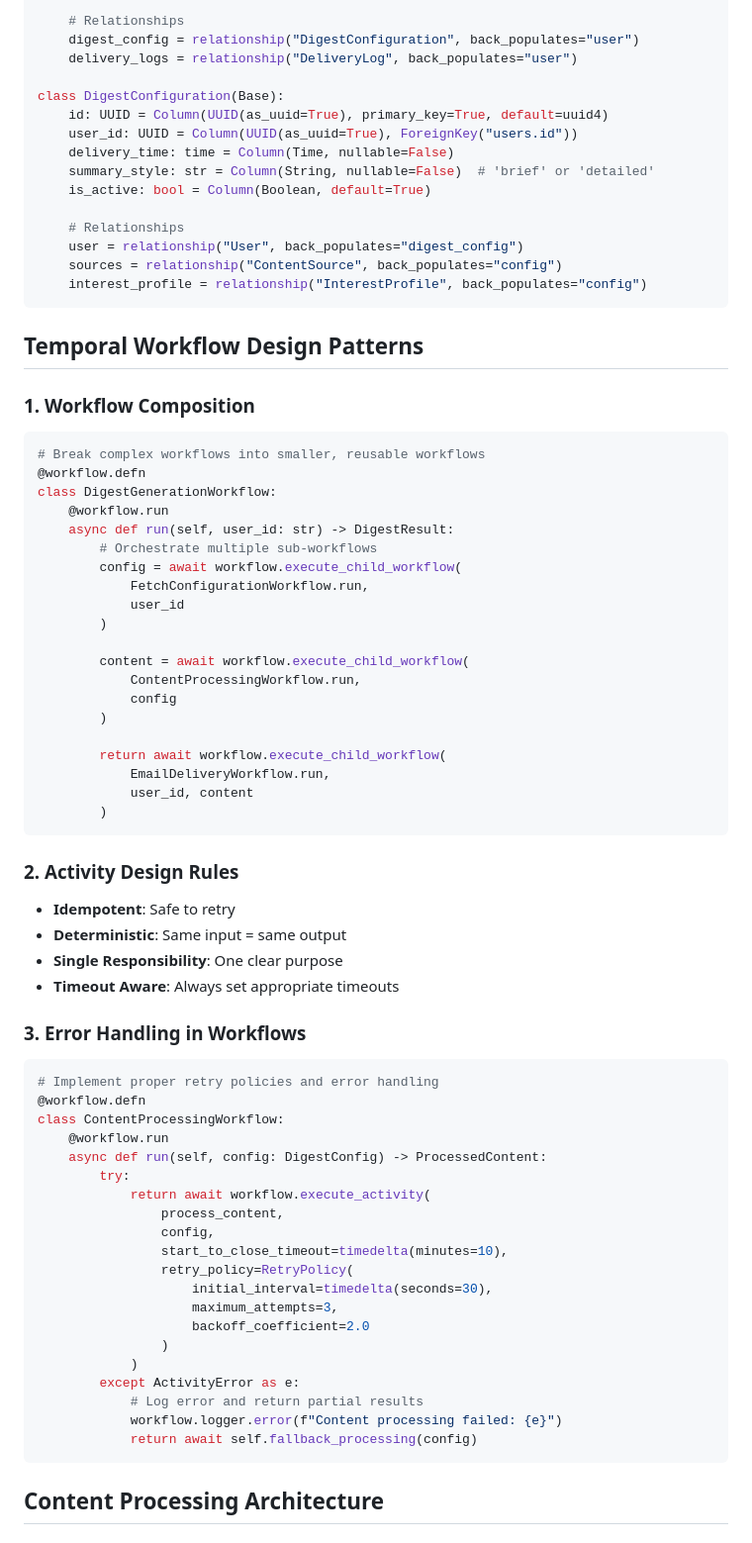
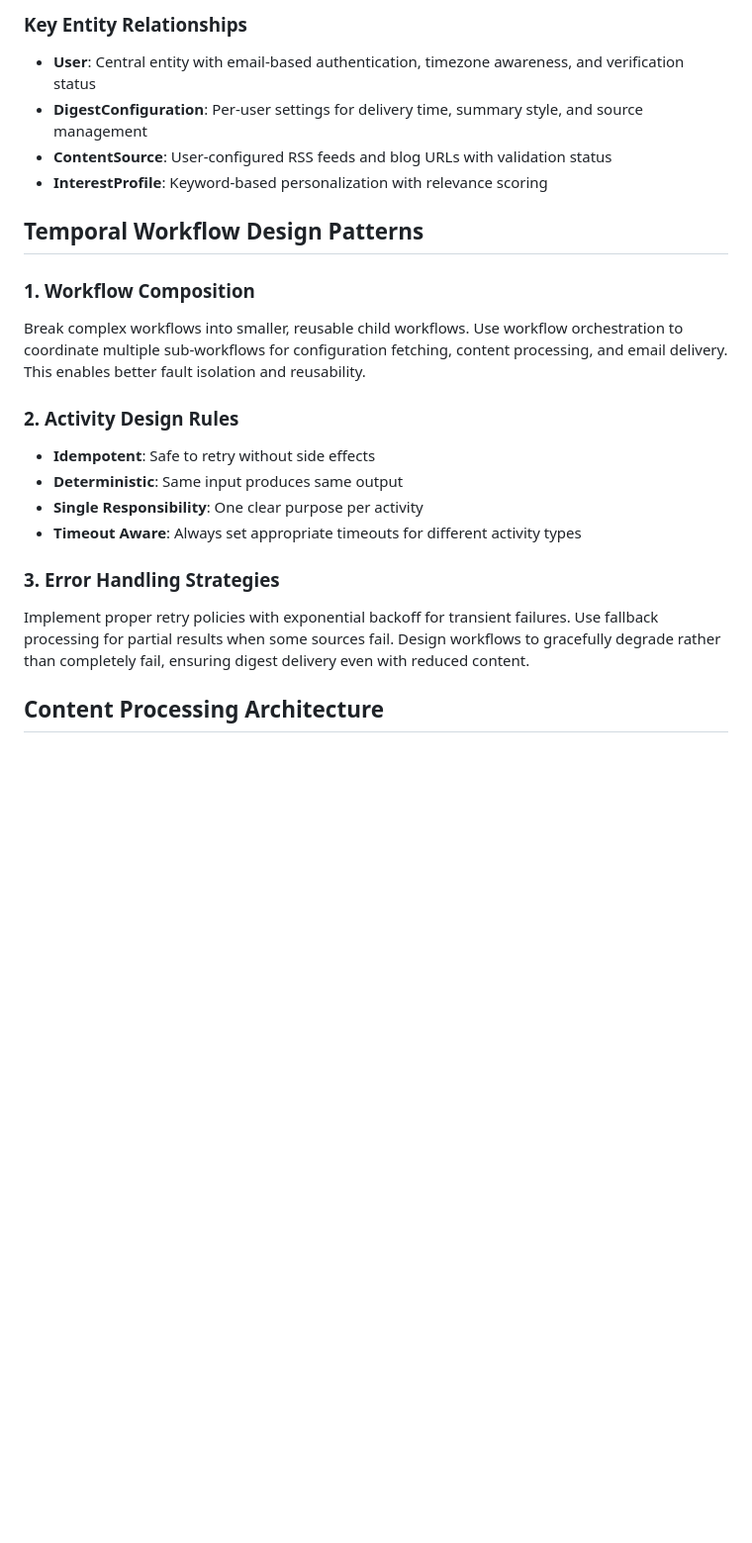
Before and after one commit to PuChenTW/Periscope, a Markdown page: backend/CLAUDE.md, the part around one of its changes. Shown at 99% size. Rendered like a GitHub page; blank space fills up the shorter version.

````diff
--- a/backend/CLAUDE.md
+++ b/backend/CLAUDE.md
@@ -428,76 +289,23 @@ class User(Base):
 
-    # Relationships
-    digest_config = relationship("DigestConfiguration", back_populates="user")
-    delivery_logs = relationship("DeliveryLog", back_populates="user")
-
-class DigestConfiguration(Base):
-    id: UUID = Column(UUID(as_uuid=True), primary_key=True, default=uuid4)
-    user_id: UUID = Column(UUID(as_uuid=True), ForeignKey("users.id"))
-    delivery_time: time = Column(Time, nullable=False)
-    summary_style: str = Column(String, nullable=False)  # 'brief' or 'detailed'
-    is_active: bool = Column(Boolean, default=True)
-
-    # Relationships
-    user = relationship("User", back_populates="digest_config")
-    sources = relationship("ContentSource", back_populates="config")
-    interest_profile = relationship("InterestProfile", back_populates="config")
-```
+### Key Entity Relationships
+- **User**: Central entity with email-based authentication, timezone awareness, and verification status
+- **DigestConfiguration**: Per-user settings for delivery time, summary style, and source management
+- **ContentSource**: User-configured RSS feeds and blog URLs with validation status
+- **InterestProfile**: Keyword-based personalization with relevance scoring
 
 ## Temporal Workflow Design Patterns
 
 ### 1. Workflow Composition
-```python
-# Break complex workflows into smaller, reusable workflows
-@workflow.defn
-class DigestGenerationWorkflow:
-    @workflow.run
-    async def run(self, user_id: str) -> DigestResult:
-        # Orchestrate multiple sub-workflows
-        config = await workflow.execute_child_workflow(
-            FetchConfigurationWorkflow.run,
-            user_id
-        )
-
-        content = await workflow.execute_child_workflow(
-            ContentProcessingWorkflow.run,
-            config
-        )
-
-        return await workflow.execute_child_workflow(
-            EmailDeliveryWorkflow.run,
-            user_id, content
-        )
-```
+Break complex workflows into smaller, reusable child workflows. Use workflow orchestration to coordinate multiple sub-workflows for configuration fetching, content processing, and email delivery. This enables better fault isolation and reusability.
 
 ### 2. Activity Design Rules
-- **Idempotent**: Safe to retry
-- **Deterministic**: Same input = same output
-- **Single Responsibility**: One clear purpose
-- **Timeout Aware**: Always set appropriate timeouts
+- **Idempotent**: Safe to retry without side effects
+- **Deterministic**: Same input produces same output
+- **Single Responsibility**: One clear purpose per activity
+- **Timeout Aware**: Always set appropriate timeouts for different activity types
 
-### 3. Error Handling in Workflows
-```python
-# Implement proper retry policies and error handling
-@workflow.defn
-class ContentProcessingWorkflow:
-    @workflow.run
-    async def run(self, config: DigestConfig) -> ProcessedContent:
-        try:
-            return await workflow.execute_activity(
-                process_content,
-                config,
-                start_to_close_timeout=timedelta(minutes=10),
-                retry_policy=RetryPolicy(
-                    initial_interval=timedelta(seconds=30),
-                    maximum_attempts=3,
-                    backoff_coefficient=2.0
-                )
-            )
-        except ActivityError as e:
-            # Log error and return partial results
-            workflow.logger.error(f"Content processing failed: {e}")
-            return await self.fallback_processing(config)
-```
+### 3. Error Handling Strategies
+Implement proper retry policies with exponential backoff for transient failures. Use fallback processing for partial results when some sources fail. Design workflows to gracefully degrade rather than completely fail, ensuring digest delivery even with reduced content.
 
 ## Content Processing Architecture
 
````
Also changed, not shown: other parts of backend/CLAUDE.md (+40 -301 lines).
